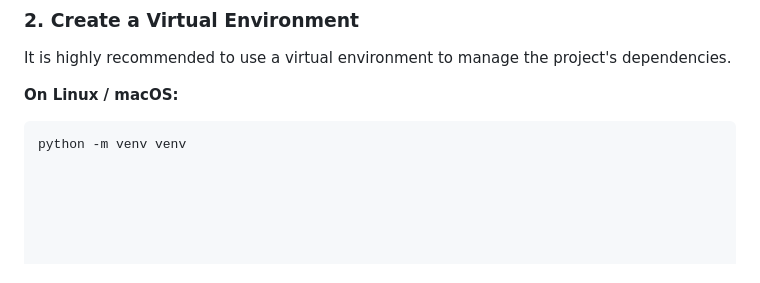
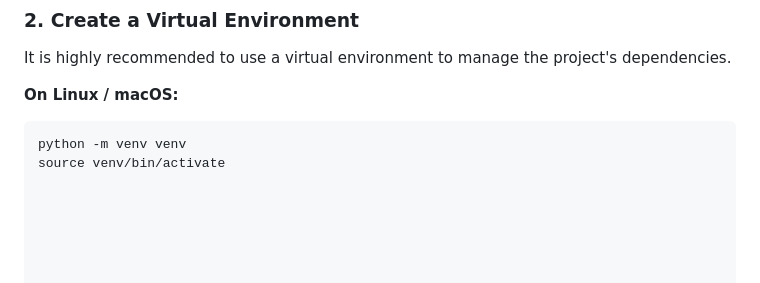
Before and after one commit to medhinibr/Binance-Trade-Bot, a Markdown page: Readme.md, the part around the change. Drawn GitHub-style.

````diff
--- a/Readme.md
+++ b/Readme.md
@@ -65,3 +65,4 @@ It is highly recommended to use a virtual environment to manage the project's de
 
 ```bash
 python -m venv venv
+source venv/bin/activate
````
